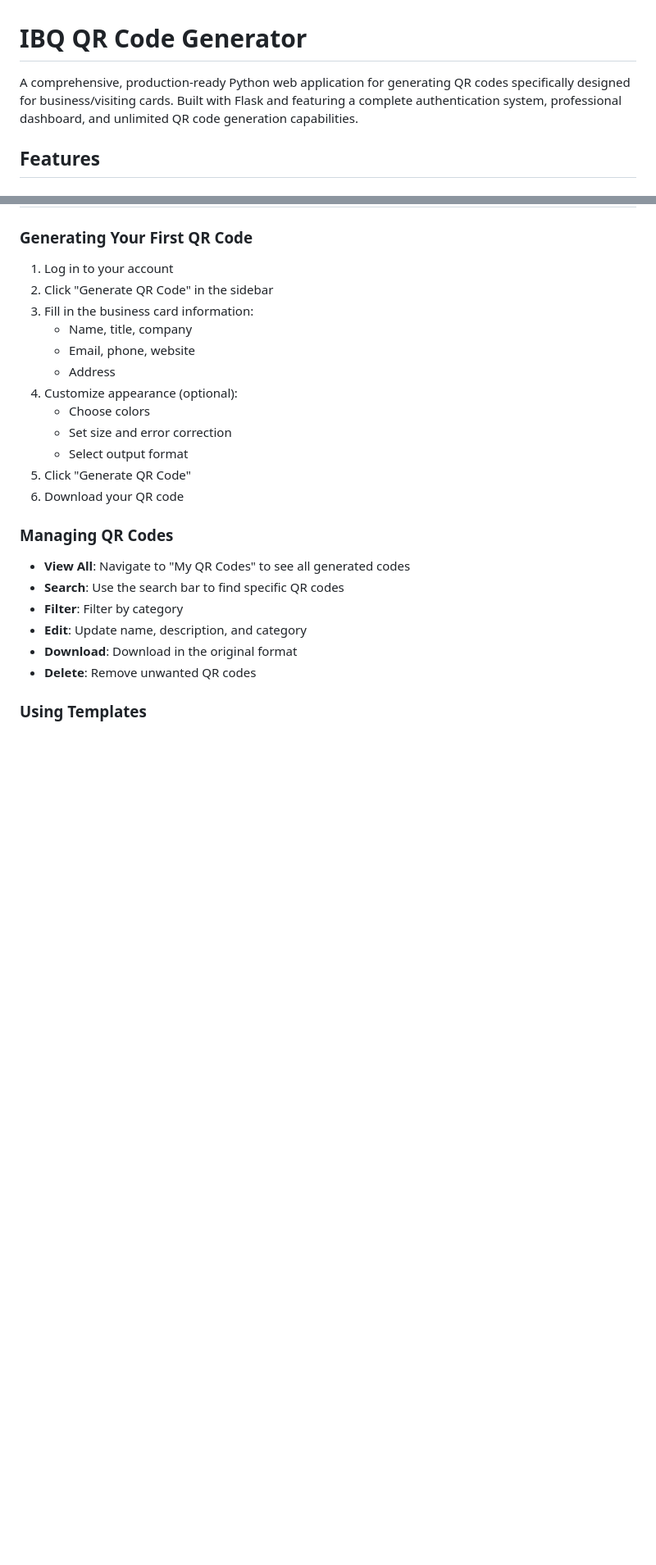
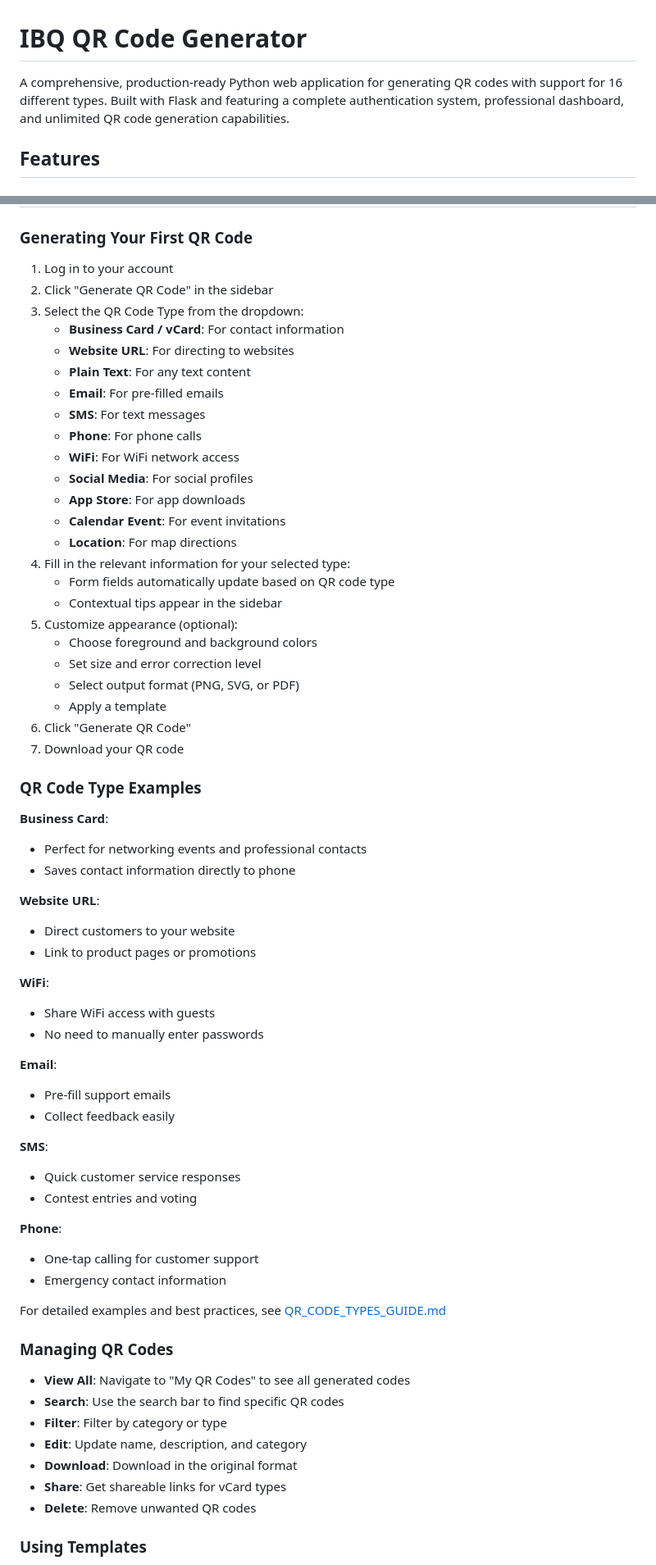
Before and after one commit to MUSTAQ-AHAMMAD/IBQ-QR-Code-Generator, a Markdown page: README.md, 2 parts joined by grey strips. Shown at 82% size. Drawn GitHub-style; blank space fills up the shorter version.

Commit message:
Update README with comprehensive QR code type features
- Updated feature list to highlight 16 supported QR code types
- Added detailed usage examples for each type
- Enhanced usage section with type-specific guidance
- Added v2.0.0 version history entry
- Linked to comprehensive QR Code Types Guide

Co-authored-by: MUSTAQ-AHAMMAD <55948767+MUSTAQ-AHAMMAD@users.noreply.github.com>

```diff
--- a/README.md
+++ b/README.md
@@ -1,6 +1,6 @@
 # IBQ QR Code Generator
 
-A comprehensive, production-ready Python web application for generating QR codes specifically designed for business/visiting cards. Built with Flask and featuring a complete authentication system, professional dashboard, and unlimited QR code generation capabilities.
+A comprehensive, production-ready Python web application for generating QR codes with support for 16 different types. Built with Flask and featuring a complete authentication system, professional dashboard, and unlimited QR code generation capabilities.
 
 ## Features
 
@@ -127,24 +140,65 @@ IBQ-QR-Code-Generator/
 
 1. Log in to your account
 2. Click "Generate QR Code" in the sidebar
-3. Fill in the business card information:
-   - Name, title, company
-   - Email, phone, website
-   - Address
-4. Customize appearance (optional):
-   - Choose colors
-   - Set size and error correction
-   - Select output format
-5. Click "Generate QR Code"
-6. Download your QR code
+3. Select the QR Code Type from the dropdown:
+   - **Business Card / vCard**: For contact information
+   - **Website URL**: For directing to websites
+   - **Plain Text**: For any text content
+   - **Email**: For pre-filled emails
+   - **SMS**: For text messages
+   - **Phone**: For phone calls
+   - **WiFi**: For WiFi network access
+   - **Social Media**: For social profiles
+   - **App Store**: For app downloads
+   - **Calendar Event**: For event invitations
+   - **Location**: For map directions
+4. Fill in the relevant information for your selected type:
+   - Form fields automatically update based on QR code type
+   - Contextual tips appear in the sidebar
+5. Customize appearance (optional):
+   - Choose foreground and background colors
+   - Set size and error correction level
+   - Select output format (PNG, SVG, or PDF)
+   - Apply a template
+6. Click "Generate QR Code"
+7. Download your QR code
+
+### QR Code Type Examples
+
+**Business Card**:
+- Perfect for networking events and professional contacts
+- Saves contact information directly to phone
+
+**Website URL**:
+- Direct customers to your website
+- Link to product pages or promotions
+
+**WiFi**:
+- Share WiFi access with guests
+- No need to manually enter passwords
+
+**Email**:
+- Pre-fill support emails
+- Collect feedback easily
+
+**SMS**:
+- Quick customer service responses
+- Contest entries and voting
+
+**Phone**:
+- One-tap calling for customer support
+- Emergency contact information
+
+For detailed examples and best practices, see [QR_CODE_TYPES_GUIDE.md](QR_CODE_TYPES_GUIDE.md)
 
 ### Managing QR Codes
 
 - **View All**: Navigate to "My QR Codes" to see all generated codes
 - **Search**: Use the search bar to find specific QR codes
-- **Filter**: Filter by category
+- **Filter**: Filter by category or type
 - **Edit**: Update name, description, and category
 - **Download**: Download in the original format
+- **Share**: Get shareable links for vCard types
 - **Delete**: Remove unwanted QR codes
 
 ### Using Templates
```
Also changed, not shown: other parts of README.md (+24 -2 lines).
